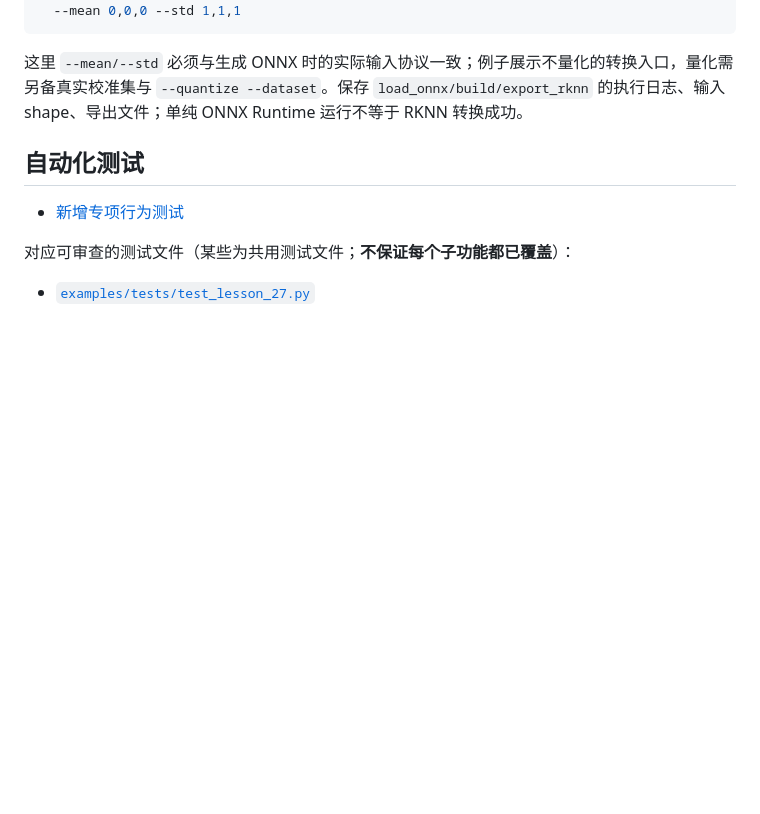
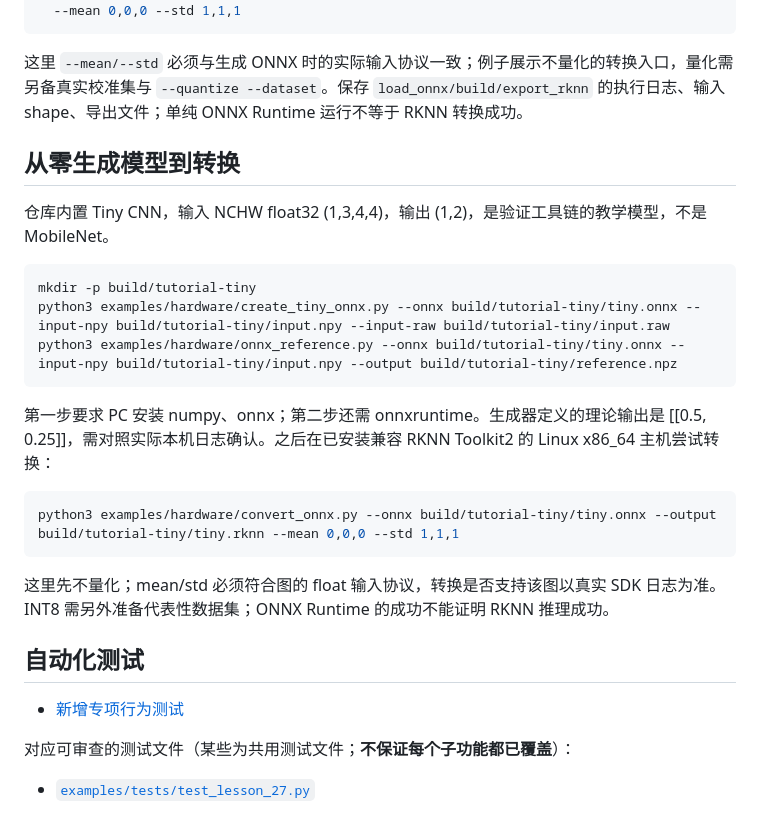
Before and after one commit to crazyname/RK3588-Embedded-AI-Tutorial, a Markdown page: engineering/onnx-toolchain.md, the part around the change. GitHub-like rendering; blank space fills up the shorter version.

Commit message:
docs: add real run commands, input contracts and learning checks to core labs

```diff
--- a/engineering/onnx-toolchain.md
+++ b/engineering/onnx-toolchain.md
@@ -42,6 +42,24 @@ python3 examples/hardware/convert_onnx.py \
 
 这里 `--mean/--std` 必须与生成 ONNX 时的实际输入协议一致；例子展示不量化的转换入口，量化需另备真实校准集与 `--quantize --dataset`。保存 `load_onnx/build/export_rknn` 的执行日志、输入 shape、导出文件；单纯 ONNX Runtime 运行不等于 RKNN 转换成功。
 
+## 从零生成模型到转换
+
+仓库内置 Tiny CNN，输入 NCHW float32 (1,3,4,4)，输出 (1,2)，是验证工具链的教学模型，不是 MobileNet。
+
+~~~bash
+mkdir -p build/tutorial-tiny
+python3 examples/hardware/create_tiny_onnx.py --onnx build/tutorial-tiny/tiny.onnx --input-npy build/tutorial-tiny/input.npy --input-raw build/tutorial-tiny/input.raw
+python3 examples/hardware/onnx_reference.py --onnx build/tutorial-tiny/tiny.onnx --input-npy build/tutorial-tiny/input.npy --output build/tutorial-tiny/reference.npz
+~~~
+
+第一步要求 PC 安装 numpy、onnx；第二步还需 onnxruntime。生成器定义的理论输出是 [[0.5, 0.25]]，需对照实际本机日志确认。之后在已安装兼容 RKNN Toolkit2 的 Linux x86_64 主机尝试转换：
+
+~~~bash
+python3 examples/hardware/convert_onnx.py --onnx build/tutorial-tiny/tiny.onnx --output build/tutorial-tiny/tiny.rknn --mean 0,0,0 --std 1,1,1
+~~~
+
+这里先不量化；mean/std 必须符合图的 float 输入协议，转换是否支持该图以真实 SDK 日志为准。INT8 需另外准备代表性数据集；ONNX Runtime 的成功不能证明 RKNN 推理成功。
+
 ## 自动化测试
 
 - [新增专项行为测试](../tools/tests/test_engineering_image_io.py)
```
